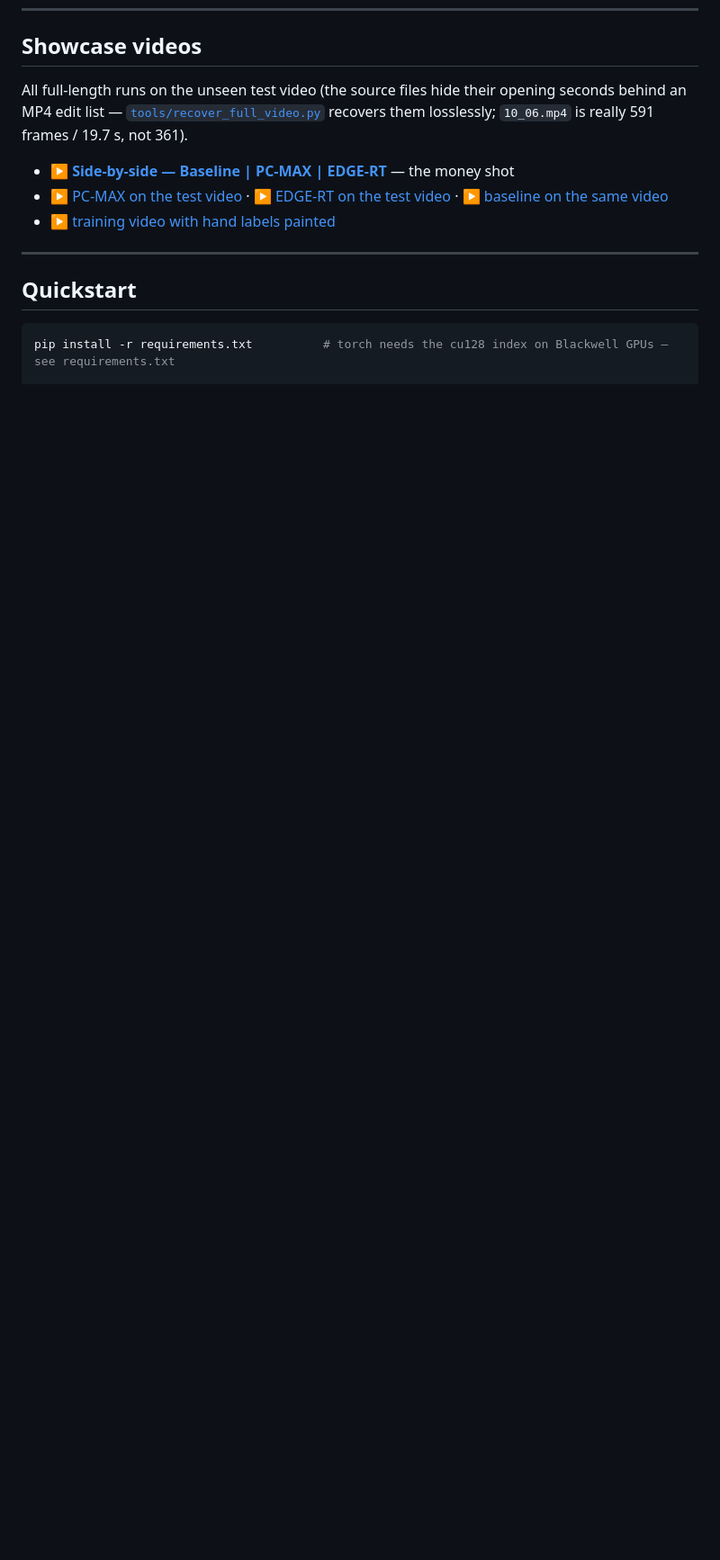
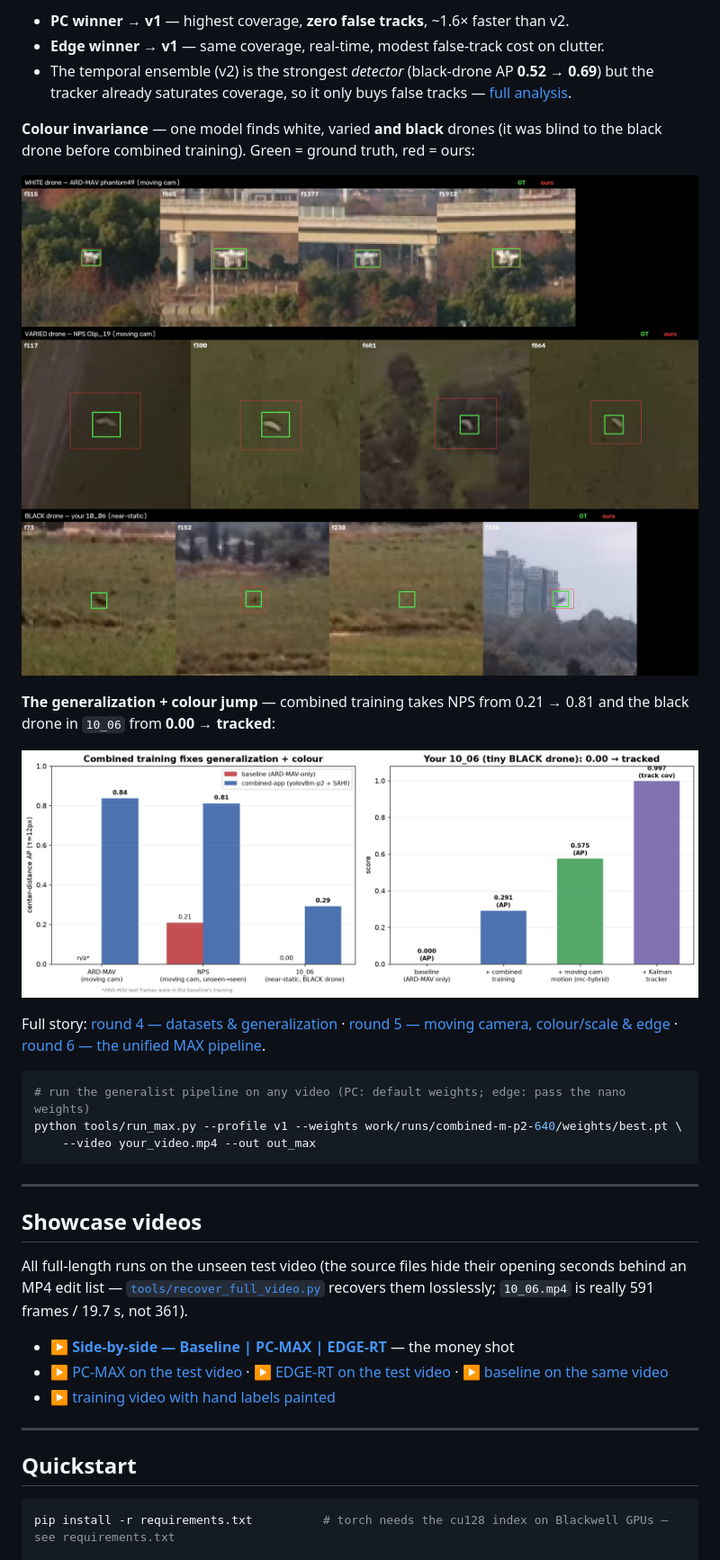
Before and after one commit to NadavCherry/DroneDetection, a Markdown page: README.md, the part around one of its changes. Shown at 90% size. Drawn GitHub-style; blank space fills up the shorter version.

````diff
--- a/README.md
+++ b/README.md
@@ -77,3 +100,34 @@ The whole pipeline distilled into a **single YOLOv8-nano-P2** reading the stabil
+- **PC winner → v1** — highest coverage, **zero false tracks**, ~1.6× faster than v2.
+- **Edge winner → v1** — same coverage, real-time, modest false-track cost on clutter.
+- The temporal ensemble (v2) is the strongest *detector* (black-drone AP **0.52 → 0.69**) but the
+  tracker already saturates coverage, so it only buys false tracks — [full analysis](docs/reports/round6-max-pipeline.md).
+
+**Colour invariance** — one model finds white, varied **and black** drones (it was blind to the
+black drone before combined training). Green = ground truth, red = ours:
+
+<p align="center">
+  <img src="docs/media/external/panel_color_invariance.png" width="860" alt="the one model detects white, varied and black drones"/>
+</p>
+
+**The generalization + colour jump** — combined training takes NPS from 0.21 → 0.81 and the black
+drone in `10_06` from **0.00 → tracked**:
+
+<p align="center">
+  <img src="docs/media/external/comparison_chart.png" width="900" alt="combined training fixes generalization and colour"/>
+</p>
+
+Full story: [round 4 — datasets & generalization](docs/reports/round4-external-datasets.md) ·
+[round 5 — moving camera, colour/scale & edge](docs/reports/round5-moving-camera-multidataset.md) ·
+[round 6 — the unified MAX pipeline](docs/reports/round6-max-pipeline.md).
+
+```bash
+# run the generalist pipeline on any video (PC: default weights; edge: pass the nano weights)
+python tools/run_max.py --profile v1 --weights work/runs/combined-m-p2-640/weights/best.pt \
+    --video your_video.mp4 --out out_max
+```
+
+---
+
 ## Showcase videos
 
 All full-length runs on the unseen test video (the source files hide their opening seconds behind an MP4 edit list — [`tools/recover_full_video.py`](tools/recover_full_video.py) recovers them losslessly; `10_06.mp4` is really 591 frames / 19.7 s, not 361).
````
Also changed, not shown: other parts of README.md (+26 -3 lines), docs/README.md (+3 -0 lines), docs/reports/round6-max-pipeline.md (added, +133 -0 lines), docs/media/external/max_pipeline_diagram.png (added), docs/media/external/max_v1_vs_v2.png (added), 4 other files.
